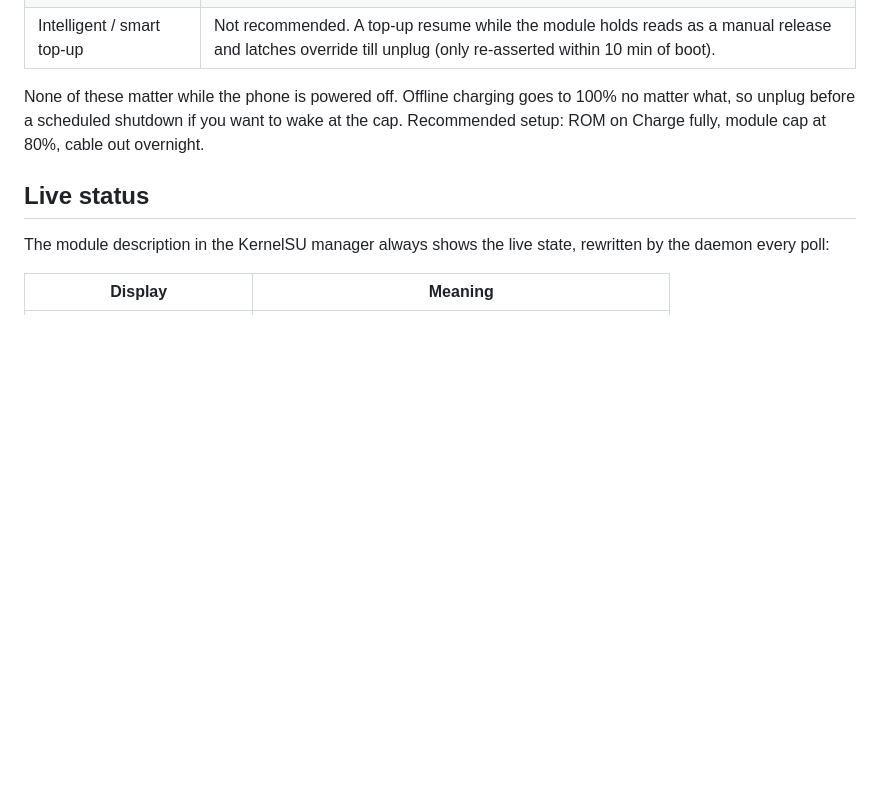
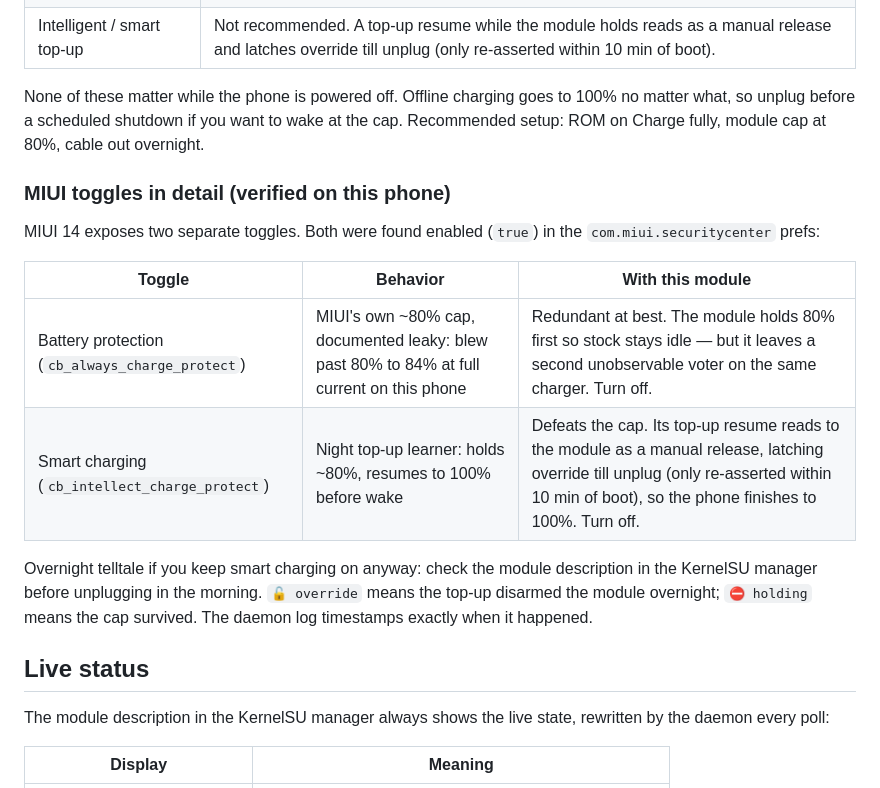
Before and after one commit to 9M2PJU/ChargeBypassCap-PMI, a Markdown page: README.md, the part around the change. Rendered like a GitHub page; blank space fills up the shorter version.

Commit message:
docs: MIUI toggle details with pref keys, overnight telltale

```diff
--- a/README.md
+++ b/README.md
@@ -81,6 +81,22 @@ None of these matter while the phone is powered off. Offline charging
 goes to 100% no matter what, so unplug before a scheduled shutdown if
 you want to wake at the cap. Recommended setup: ROM on Charge fully,
 module cap at 80%, cable out overnight.
+
+### MIUI toggles in detail (verified on this phone)
+
+MIUI 14 exposes two separate toggles. Both were found enabled (`true`)
+in the `com.miui.securitycenter` prefs:
+
+| Toggle | Behavior | With this module |
+| --- | --- | --- |
+| Battery protection (`cb_always_charge_protect`) | MIUI's own ~80% cap, documented leaky: blew past 80% to 84% at full current on this phone | Redundant at best. The module holds 80% first so stock stays idle — but it leaves a second unobservable voter on the same charger. Turn off. |
+| Smart charging (`cb_intellect_charge_protect`) | Night top-up learner: holds ~80%, resumes to 100% before wake | Defeats the cap. Its top-up resume reads to the module as a manual release, latching override till unplug (only re-asserted within 10 min of boot), so the phone finishes to 100%. Turn off. |
+
+Overnight telltale if you keep smart charging on anyway: check the
+module description in the KernelSU manager before unplugging in the
+morning. `🔓 override` means the top-up disarmed the module overnight;
+`⛔ holding` means the cap survived. The daemon log timestamps exactly
+when it happened.
 
 ## Live status
 
```
